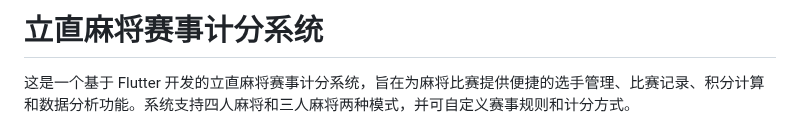
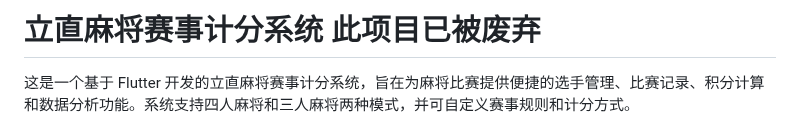
Before and after one commit to Alec-Courtney/majhong_event_score, a Markdown page: README.md, the part around the change. GitHub-like rendering.

```diff
--- a/README.md
+++ b/README.md
@@ -1,4 +1,4 @@
-# 立直麻将赛事计分系统
+# 立直麻将赛事计分系统 此项目已被废弃
 
 这是一个基于 Flutter 开发的立直麻将赛事计分系统，旨在为麻将比赛提供便捷的选手管理、比赛记录、积分计算和数据分析功能。系统支持四人麻将和三人麻将两种模式，并可自定义赛事规则和计分方式。
 
```
